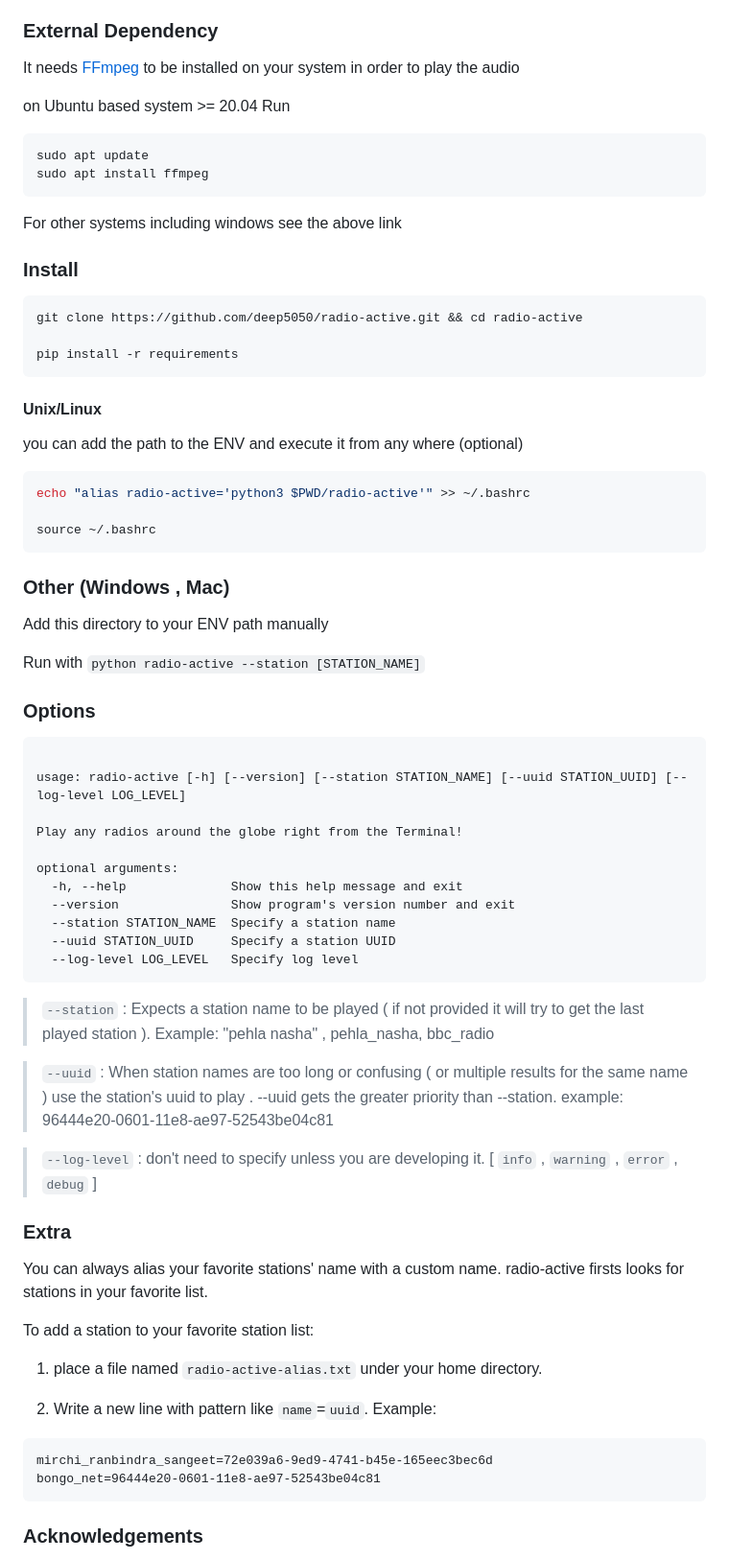
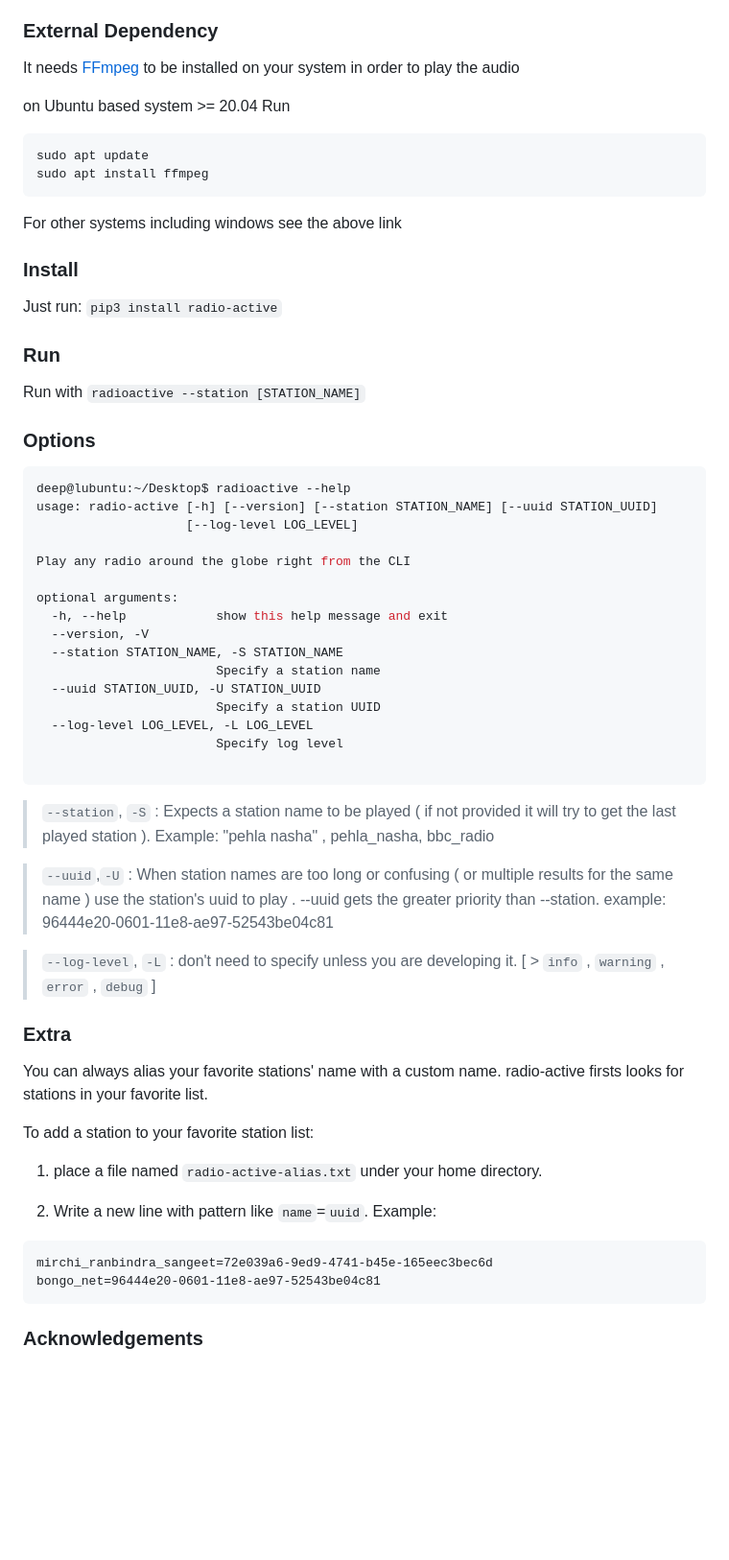
Before and after one commit to deep5050/radio-active, a Markdown page: README.md, the part around the change printed below. Shown: that part at 96% size. Drawn GitHub-style; blank space fills up the shorter version.

Commit message:
v2.0.4 (#3)
Co-authored-by: Restyled.io <commits@restyled.io>
Co-authored-by: restyled-io[bot] <32688539+restyled-io[bot]@users.noreply.github.com>

`````diff
--- a/README.md
+++ b/README.md
@@ -18,7 +24,8 @@
 
 ### External Dependency
 
-It needs [FFmpeg](https://ffmpeg.org/download.html) to be installed on your system in order to play the audio
+It needs [FFmpeg](https://ffmpeg.org/download.html) to be installed on your
+system in order to play the audio
 
 on Ubuntu based system >= 20.04 Run
 
@@ -31,63 +38,60 @@ For other systems including windows see the above link
 
 ### Install
 
-``` bash
-git clone https://github.com/deep5050/radio-active.git && cd radio-active
+Just run: `pip3 install radio-active`
 
-pip install -r requirements
-```
+### Run
 
-####  Unix/Linux
-
-you can add the path to the ENV and execute it from any where (optional)
-
-``` bash
-echo "alias radio-active='python3 $PWD/radio-active'" >> ~/.bashrc
-
-source ~/.bashrc
-```
-
-### Other (Windows , Mac)
-
-Add this directory to your ENV path manually
-
-Run with `python radio-active --station [STATION_NAME]`
+Run with `radioactive --station [STATION_NAME]`
 
 ### Options
 
+```bash
+deep@lubuntu:~/Desktop$ radioactive --help
+usage: radio-active [-h] [--version] [--station STATION_NAME] [--uuid STATION_UUID]
+                    [--log-level LOG_LEVEL]
+
+Play any radio around the globe right from the CLI
+
+optional arguments:
+  -h, --help            show this help message and exit
+  --version, -V
+  --station STATION_NAME, -S STATION_NAME
+                        Specify a station name
+  --uuid STATION_UUID, -U STATION_UUID
+                        Specify a station UUID
+  --log-level LOG_LEVEL, -L LOG_LEVEL
+                        Specify log level
+
 ```
 
-usage: radio-active [-h] [--version] [--station STATION_NAME] [--uuid STATION_UUID] [--log-level LOG_LEVEL]
+> `--station`, `-S` : Expects a station name to be played ( if not provided it
+> will try to get the last played station ). Example: "pehla nasha" ,
+> pehla_nasha, bbc_radio
 
-Play any radios around the globe right from the Terminal!
+> `--uuid`,`-U` : When station names are too long or confusing ( or multiple
+> results for the same name ) use the station's uuid to play . --uuid gets the
+> greater priority than --station. example: 96444e20-0601-11e8-ae97-52543be04c81
 
-optional arguments:
-  -h, --help              Show this help message and exit
-  --version               Show program's version number and exit
-  --station STATION_NAME  Specify a station name
-  --uuid STATION_UUID     Specify a station UUID
-  --log-level LOG_LEVEL   Specify log level
-```
-
-> `--station` : Expects a station name to be played ( if not provided it will try to get the last played station ). Example: "pehla nasha" , pehla_nasha, bbc_radio
-
-> `--uuid` : When station names are too long or confusing ( or multiple results for the same name )  use the station's uuid to play . --uuid gets the greater priority than --station. example: 96444e20-0601-11e8-ae97-52543be04c81
-
-> `--log-level` : don't need to specify unless you are developing it. [ `info` , `warning` , `error` , `debug` ]
+> `--log-level`, `-L` : don't need to specify unless you are developing it. [ >
+> `info` , `warning` , `error` , `debug` ]
 
 ### Extra
 
-You  can always alias your favorite stations' name with a custom name. radio-active firsts looks for stations in your favorite list.
+You can always alias your favorite stations' name with a custom name.
+radio-active firsts looks for stations in your favorite list.
 
 To add a station to your favorite station list:
 
 1. place a file named `radio-active-alias.txt` under your home directory.
 
 2. Write a new line with pattern like `name`=`uuid`. Example:
- ```
- mirchi_ranbindra_sangeet=72e039a6-9ed9-4741-b45e-165eec3bec6d
- bongo_net=96444e20-0601-11e8-ae97-52543be04c81
- ````
+
+```
+mirchi_ranbindra_sangeet=72e039a6-9ed9-4741-b45e-165eec3bec6d
+bongo_net=96444e20-0601-11e8-ae97-52543be04c81
+```
+
 ### Acknowledgements
 
 <div>Icons made by <a href="https://www.freepik.com" title="Freepik">Freepik</a> from <a href="https://www.flaticon.com/" title="Flaticon">www.flaticon.com</a></div>
`````
Also changed, not shown: other parts of README.md (+9 -2 lines), images/banner.png (added), 16 other files.
